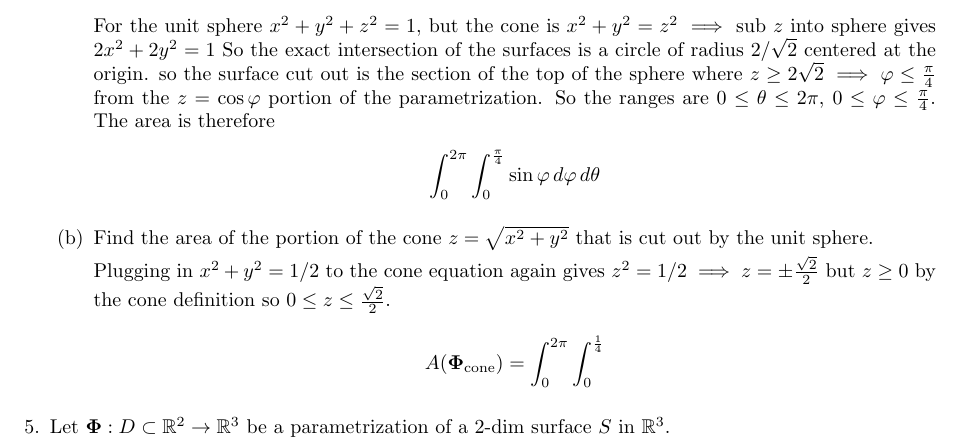
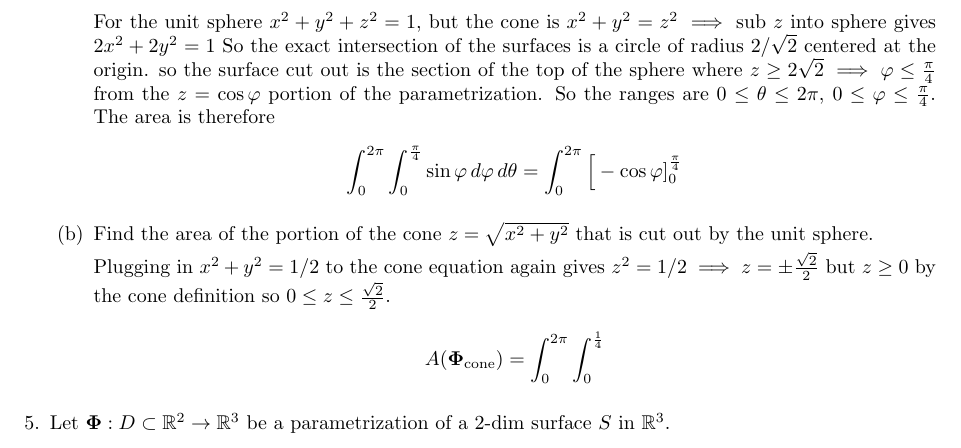
Before and after one commit to poonkeegan/school, a LaTeX document (matb42/a7.tex): part of page 2 of 4, cut so that both start at the same text. Compiled offline with pdfLaTeX.

Commit message:
Tue Mar  6 16:49:21 EST 2018

```diff
--- a/matb42/a7.tex
+++ b/matb42/a7.tex
@@ -95,7 +95,7 @@ Mar 13th 2018}
         For the unit sphere $x^2 + y^2 + z^2 = 1$, but the cone is $ x^2 + y^2 = z^2 \implies $ sub $z$ into sphere gives $2x^2 + 2y^2 = 1$
         So the exact intersection of the surfaces is a circle of radius $2/\sqrt{2}$ centered at the origin. so the surface cut out is the section of the top of the sphere where $z \geq 2\sqrt{2} \implies \varphi \leq \frac{\pi}{4}$ from the $z = \cos \varphi$ portion of the parametrization. So the ranges are $0 \leq \theta \leq 2\pi$, $0 \leq \varphi \leq \frac{\pi}{4}$. The area is therefore
         \begin{align*}
-            \int_0^{2\pi} \int_0^{\frac{\pi}{4}} \sin \varphi \, d\varphi \, d\theta
+            \int_0^{2\pi} \int_0^{\frac{\pi}{4}} \sin \varphi \, d\varphi \, d\theta &= \int_0^{2\pi} \Big[ -\cos \varphi ]_0^{\frac{\pi}{4}}
         \end{align*}
 
         \item Find the area of the portion of the cone $z = \sqrt{x^2+y^2}$ that is cut out by the unit sphere.
```
Also changed, not shown: matb42/a7.pdf.
